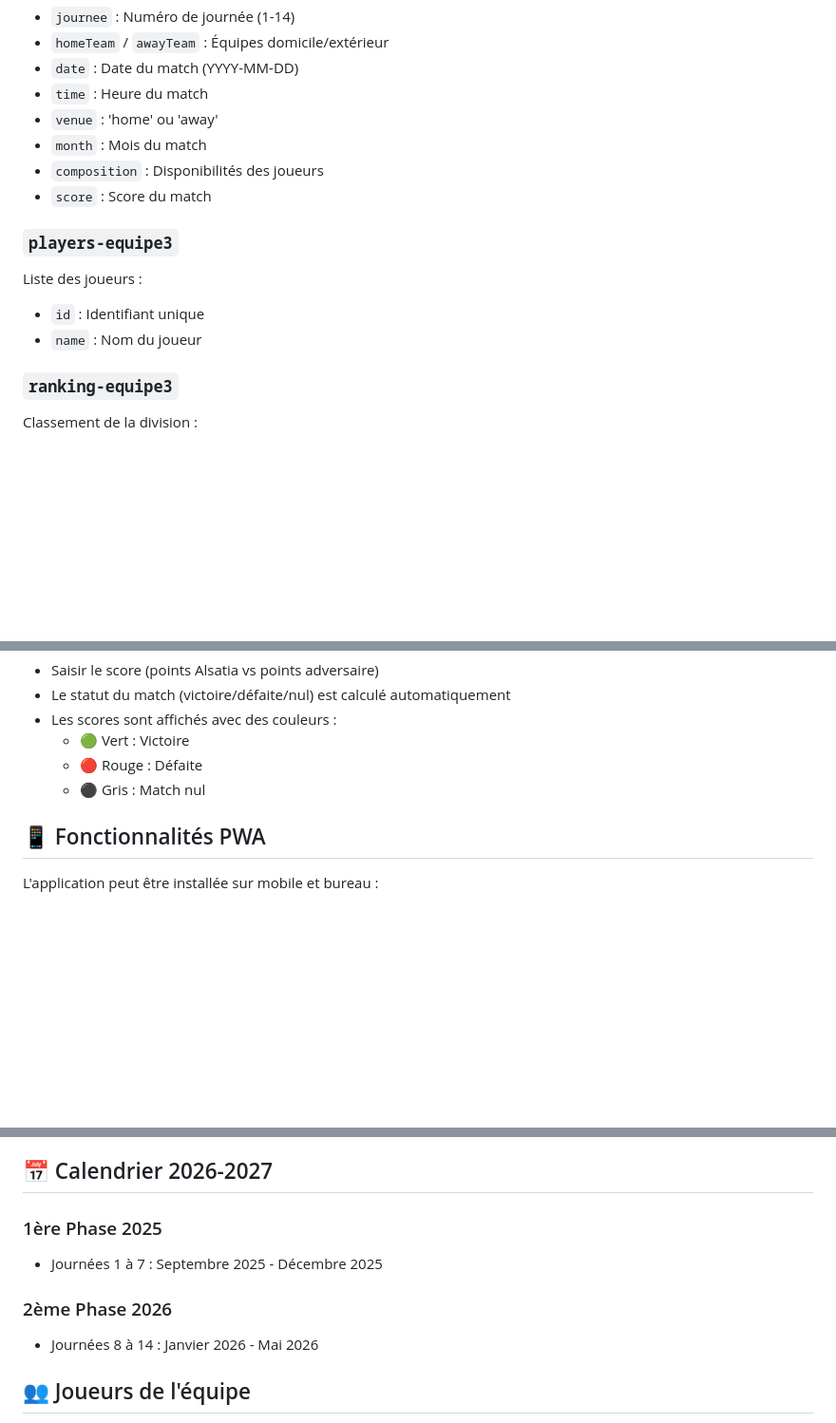
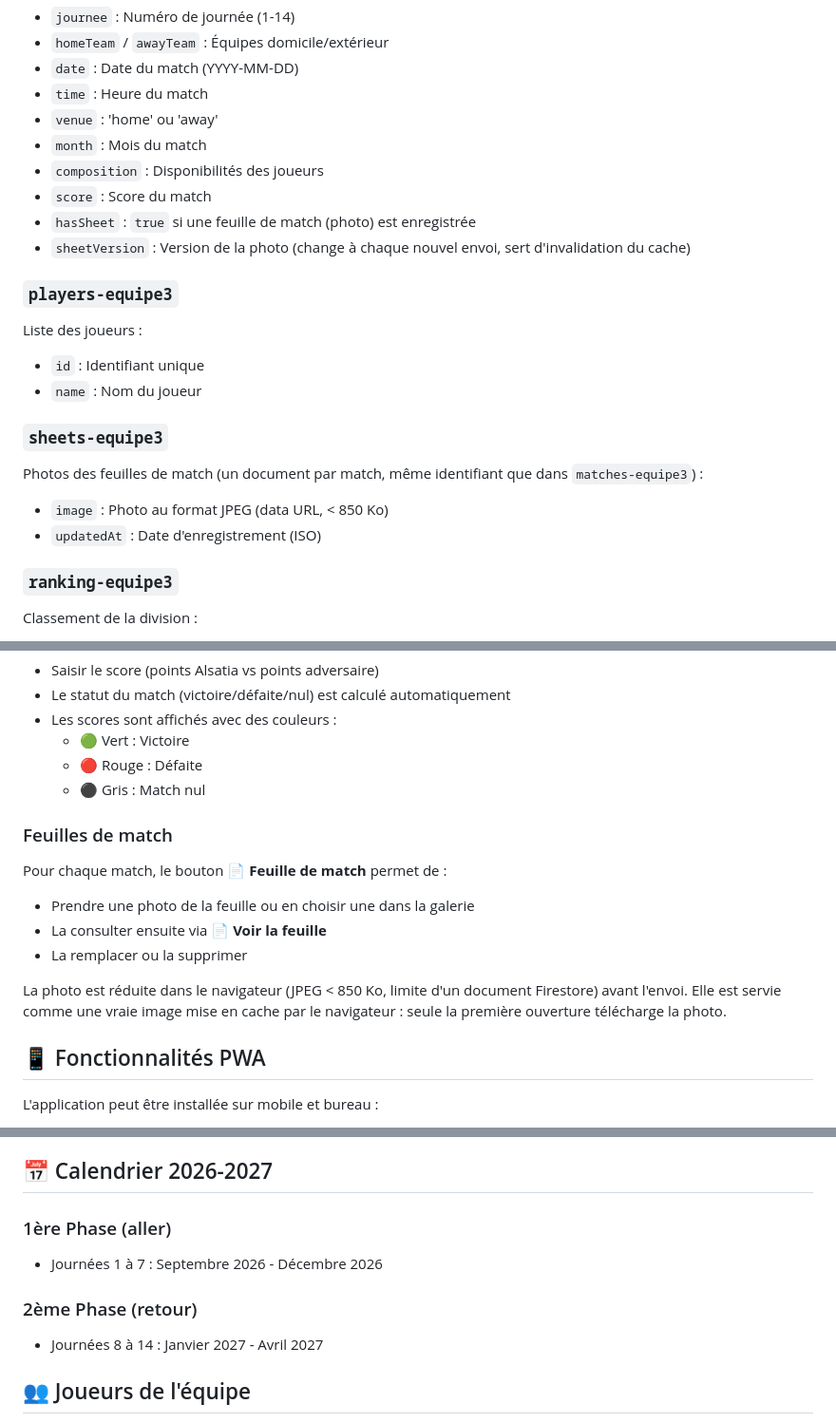
Before and after one commit to Laurent-67370/calendrier-aus-equipe3, a Markdown page: README.md, 3 parts joined by grey strips. Shown at 95% size. GitHub-like rendering; blank space fills up the shorter version.

Commit message:
docs: README - feuille de match (photo) et calendrier 2026-2027
Co-Authored-By: Claude Sonnet 5.5 <noreply@anthropic.com>
Claude-Session: https://claude.ai/code/session_019WfirKsBWKc7xy3qzE2Cjs

```diff
--- a/README.md
+++ b/README.md
@@ -53,11 +56,19 @@ Stocke les matchs de l'équipe :
 - `month` : Mois du match
 - `composition` : Disponibilités des joueurs
 - `score` : Score du match
+- `hasSheet` : `true` si une feuille de match (photo) est enregistrée
+- `sheetVersion` : Version de la photo (change à chaque nouvel envoi, sert d'invalidation du cache)
 
 ### `players-equipe3`
 Liste des joueurs :
 - `id` : Identifiant unique
 - `name` : Nom du joueur
+
+### `sheets-equipe3`
+
+Photos des feuilles de match (un document par match, même identifiant que dans `matches-equipe3`) :
+- `image` : Photo au format JPEG (data URL, < 850 Ko)
+- `updatedAt` : Date d'enregistrement (ISO)
 
 ### `ranking-equipe3`
 Classement de la division :
@@ -132,6 +143,16 @@ Pour chaque match, vous pouvez :
   - 🔴 Rouge : Défaite
   - ⚫ Gris : Match nul
 
+### Feuilles de match
+
+Pour chaque match, le bouton **📄 Feuille de match** permet de :
+
+- Prendre une photo de la feuille ou en choisir une dans la galerie
+- La consulter ensuite via **📄 Voir la feuille**
+- La remplacer ou la supprimer
+
+La photo est réduite dans le navigateur (JPEG < 850 Ko, limite d'un document Firestore) avant l'envoi. Elle est servie comme une vraie image mise en cache par le navigateur : seule la première ouverture télécharge la photo.
+
 ## 📱 Fonctionnalités PWA
 
 L'application peut être installée sur mobile et bureau :
@@ -150,11 +171,11 @@ Le choix est sauvegardé dans le navigateur.
 
 ## 📅 Calendrier 2026-2027
 
-### 1ère Phase 2025
-- Journées 1 à 7 : Septembre 2025 - Décembre 2025
+### 1ère Phase (aller)
+- Journées 1 à 7 : Septembre 2026 - Décembre 2026
 
-### 2ème Phase 2026
-- Journées 8 à 14 : Janvier 2026 - Mai 2026
+### 2ème Phase (retour)
+- Journées 8 à 14 : Janvier 2027 - Avril 2027
 
 ## 👥 Joueurs de l'équipe
 
```
Also changed, not shown: other parts of README.md (+4 -1 lines).
